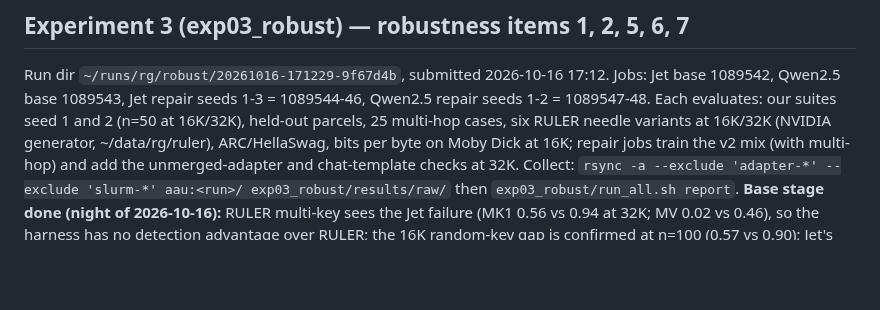
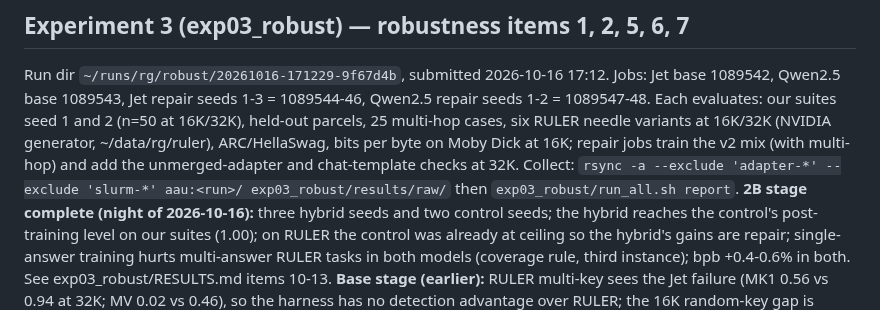
Before and after one commit to gottn/recall-guard, a Markdown page: STATE.md, the part around the change. GitHub-like rendering; blank space fills up the shorter version.

```diff
--- a/STATE.md
+++ b/STATE.md
@@ -39,7 +39,8 @@ Jet repair seeds 1-3 = 1089544-46, Qwen2.5 repair seeds 1-2 = 1089547-48. Each e
 ARC/HellaSwag, bits per byte on Moby Dick at 16K; repair jobs train the v2 mix (with multi-hop) and add the unmerged-adapter
 and chat-template checks at 32K. Collect: `rsync -a --exclude 'adapter-*' --exclude 'slurm-*' aau:<run>/ exp03_robust/results/raw/`
 then `exp03_robust/run_all.sh report`.
-**Base stage done (night of 2026-10-16):** RULER multi-key sees the Jet failure (MK1 0.56 vs 0.94 at 32K; MV 0.02 vs 0.46), so the
+**2B stage complete (night of 2026-10-16):** three hybrid seeds and two control seeds; the hybrid reaches the control's post-training level on our suites (1.00); on RULER the control was already at ceiling so the hybrid's gains are repair; single-answer training hurts multi-answer RULER tasks in both models (coverage rule, third instance); bpb +0.4-0.6% in both. See exp03_robust/RESULTS.md items 10-13.
+**Base stage (earlier):** RULER multi-key sees the Jet failure (MK1 0.56 vs 0.94 at 32K; MV 0.02 vs 0.46), so the
 harness has no detection advantage over RULER; the 16K random-key gap is confirmed at n=100 (0.57 vs 0.90); Jet's needle at 32K is
 0.86 at n=100 (not 1.00); generation is deterministic (150/150 identical completions across runs). See exp03_robust/RESULTS.md.
 Item 9 unblocked 2026-10-16 evening: Llama 3.1 licence accepted (user musab96) and a fine-grained token stored at ~/hf_cache/token on aau (HF_TOKEN also in ~/.bashrc); a real gated download returns 200. A background agent is integrating the Mamba-in-the-Llama and LoLCATs loaders (recall_guard/backends/loaders.py, env `mil`, infra/slurm/mil_smoke.sbatch).
```
Also changed, not shown: exp03_robust/RESULTS.md (+37 -2 lines).
